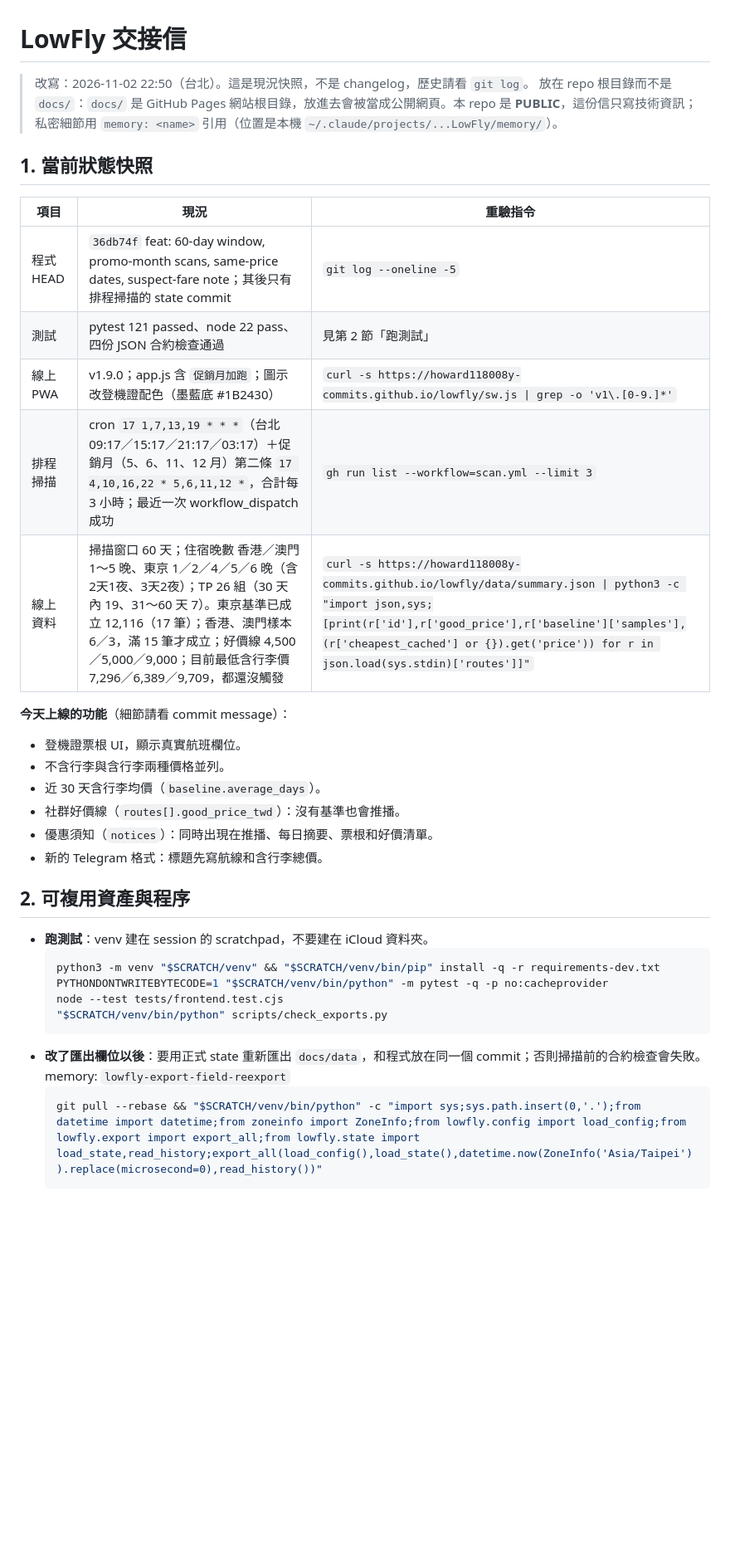
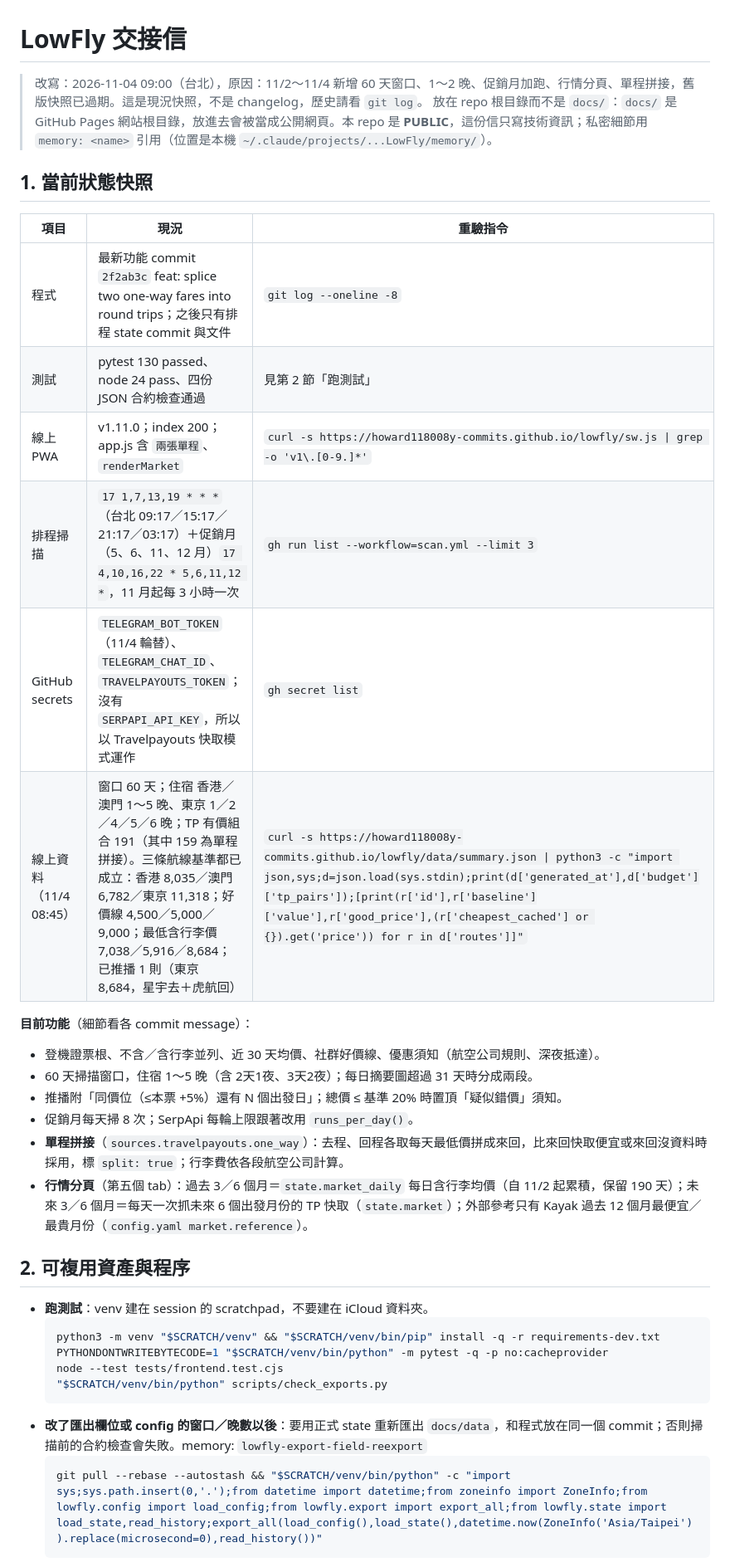
Before and after one commit to howard118008y-commits/lowfly, a Markdown page: letter-lowfly.md, the part around one of its changes. Shown at 83% size. GitHub-like rendering; blank space fills up the shorter version.

````diff
--- a/letter-lowfly.md
+++ b/letter-lowfly.md
@@ -1,25 +1,26 @@
 # LowFly 交接信
 
-> 改寫：2026-11-02 22:50（台北）。這是現況快照，不是 changelog，歷史請看 `git log`。
+> 改寫：2026-11-04 09:00（台北），原因：11/2～11/4 新增 60 天窗口、1～2 晚、促銷月加跑、行情分頁、單程拼接，舊版快照已過期。這是現況快照，不是 changelog，歷史請看 `git log`。
 > 放在 repo 根目錄而不是 `docs/`：`docs/` 是 GitHub Pages 網站根目錄，放進去會被當成公開網頁。本 repo 是 **PUBLIC**，這份信只寫技術資訊；私密細節用 `memory: <name>` 引用（位置是本機 `~/.claude/projects/...LowFly/memory/`）。
 
 ## 1. 當前狀態快照
 
 | 項目 | 現況 | 重驗指令 |
 |---|---|---|
-| 程式 HEAD | `36db74f` feat: 60-day window, promo-month scans, same-price dates, suspect-fare note；其後只有排程掃描的 state commit | `git log --oneline -5` |
-| 測試 | pytest 121 passed、node 22 pass、四份 JSON 合約檢查通過 | 見第 2 節「跑測試」 |
-| 線上 PWA | v1.9.0；app.js 含 `促銷月加跑`；圖示改登機證配色（墨藍底 #1B2430） | `curl -s https://howard118008y-commits.github.io/lowfly/sw.js \| grep -o 'v1\.[0-9.]*'` |
-| 排程掃描 | cron `17 1,7,13,19 * * *`（台北 09:17／15:17／21:17／03:17）＋促銷月（5、6、11、12 月）第二條 `17 4,10,16,22 * 5,6,11,12 *`，合計每 3 小時；最近一次 workflow_dispatch 成功 | `gh run list --workflow=scan.yml --limit 3` |
-| 線上資料 | 掃描窗口 60 天；住宿晚數 香港／澳門 1～5 晚、東京 1／2／4／5／6 晚（含 2天1夜、3天2夜）；TP 26 組（30 天內 19、31～60 天 7）。東京基準已成立 12,116（17 筆）；香港、澳門樣本 6／3，滿 15 筆才成立；好價線 4,500／5,000／9,000；目前最低含行李價 7,296／6,389／9,709，都還沒觸發 | `curl -s https://howard118008y-commits.github.io/lowfly/data/summary.json \| python3 -c "import json,sys;[print(r['id'],r['good_price'],r['baseline']['samples'],(r['cheapest_cached'] or {}).get('price')) for r in json.load(sys.stdin)['routes']]"` |
+| 程式 | 最新功能 commit `2f2ab3c` feat: splice two one-way fares into round trips；之後只有排程 state commit 與文件 | `git log --oneline -8` |
+| 測試 | pytest 130 passed、node 24 pass、四份 JSON 合約檢查通過 | 見第 2 節「跑測試」 |
+| 線上 PWA | v1.11.0；index 200；app.js 含 `兩張單程`、`renderMarket` | `curl -s https://howard118008y-commits.github.io/lowfly/sw.js \| grep -o 'v1\.[0-9.]*'` |
+| 排程掃描 | `17 1,7,13,19 * * *`（台北 09:17／15:17／21:17／03:17）＋促銷月（5、6、11、12 月）`17 4,10,16,22 * 5,6,11,12 *`，11 月起每 3 小時一次 | `gh run list --workflow=scan.yml --limit 3` |
+| GitHub secrets | `TELEGRAM_BOT_TOKEN`（11/4 輪替）、`TELEGRAM_CHAT_ID`、`TRAVELPAYOUTS_TOKEN`；沒有 `SERPAPI_API_KEY`，所以以 Travelpayouts 快取模式運作 | `gh secret list` |
+| 線上資料（11/4 08:45） | 窗口 60 天；住宿 香港／澳門 1～5 晚、東京 1／2／4／5／6 晚；TP 有價組合 191（其中 159 為單程拼接）。三條航線基準都已成立：香港 8,035／澳門 6,782／東京 11,318；好價線 4,500／5,000／9,000；最低含行李價 7,038／5,916／8,684；已推播 1 則（東京 8,684，星宇去＋虎航回） | `curl -s https://howard118008y-commits.github.io/lowfly/data/summary.json \| python3 -c "import json,sys;d=json.load(sys.stdin);print(d['generated_at'],d['budget']['tp_pairs']);[print(r['id'],r['baseline']['value'],r['good_price'],(r['cheapest_cached'] or {}).get('price')) for r in d['routes']]"` |
 
-**今天上線的功能**（細節請看 commit message）：
-- 登機證票根 UI，顯示真實航班欄位。
-- 不含行李與含行李兩種價格並列。
-- 近 30 天含行李均價（`baseline.average_days`）。
-- 社群好價線（`routes[].good_price_twd`）：沒有基準也會推播。
-- 優惠須知（`notices`）：同時出現在推播、每日摘要、票根和好價清單。
-- 新的 Telegram 格式：標題先寫航線和含行李總價。
+**目前功能**（細節看各 commit message）：
+- 登機證票根、不含／含行李並列、近 30 天均價、社群好價線、優惠須知（航空公司規則、深夜抵達）。
+- 60 天掃描窗口，住宿 1～5 晚（含 2天1夜、3天2夜）；每日摘要圖超過 31 天時分成兩段。
+- 推播附「同價位（≤本票 +5%）還有 N 個出發日」；總價 ≤ 基準 20% 時置頂「疑似錯價」須知。
+- 促銷月每天掃 8 次；SerpApi 每輪上限跟著改用 `runs_per_day()`。
+- **單程拼接**（`sources.travelpayouts.one_way`）：去程、回程各取每天最低價拼成來回，比來回快取便宜或來回沒資料時採用，標 `split: true`；行李費依各段航空公司計算。
+- **行情分頁**（第五個 tab）：過去 3／6 個月＝`state.market_daily` 每日含行李均價（自 11/2 起累積，保留 190 天）；未來 3／6 個月＝每天一次抓未來 6 個出發月份的 TP 快取（`state.market`）；外部參考只有 Kayak 過去 12 個月最便宜／最貴月份（`config.yaml market.reference`）。
 
 ## 2. 可複用資產與程序
 
@@ -30,7 +31,7 @@
   node --test tests/frontend.test.cjs
   "$SCRATCH/venv/bin/python" scripts/check_exports.py
   ```
-- **改了匯出欄位以後**：要用正式 state 重新匯出 `docs/data`，和程式放在同一個 commit；否則掃描前的合約檢查會失敗。memory: `lowfly-export-field-reexport`
+- **改了匯出欄位或 config 的窗口／晚數以後**：要用正式 state 重新匯出 `docs/data`，和程式放在同一個 commit；否則掃描前的合約檢查會失敗。memory: `lowfly-export-field-reexport`
   ```bash
-  git pull --rebase && "$SCRATCH/venv/bin/python" -c "import sys;sys.path.insert(0,'.');from datetime import datetime;from zoneinfo import ZoneInfo;from lowfly.config import load_config;from lowfly.export import export_all;from lowfly.state import load_state,read_history;export_all(load_config(),load_state(),datetime.now(ZoneInfo('Asia/Taipei')).replace(microsecond=0),read_history())"
+  git pull --rebase --autostash && "$SCRATCH/venv/bin/python" -c "import sys;sys.path.insert(0,'.');from datetime import datetime;from zoneinfo import ZoneInfo;from lowfly.config import load_config;from lowfly.export import export_all;from lowfly.state import load_state,read_history;export_all(load_config(),load_state(),datetime.now(ZoneInfo('Asia/Taipei')).replace(microsecond=0),read_history())"
   ```
````
Also changed, not shown: other parts of letter-lowfly.md (+19 -27 lines).
